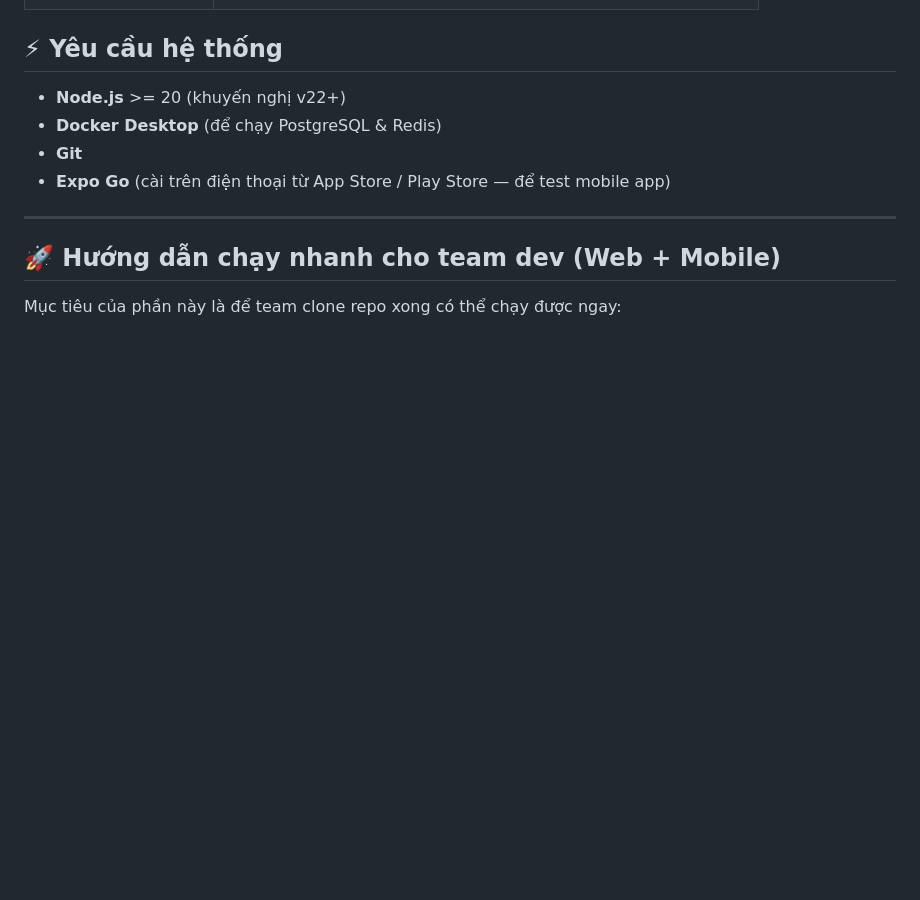
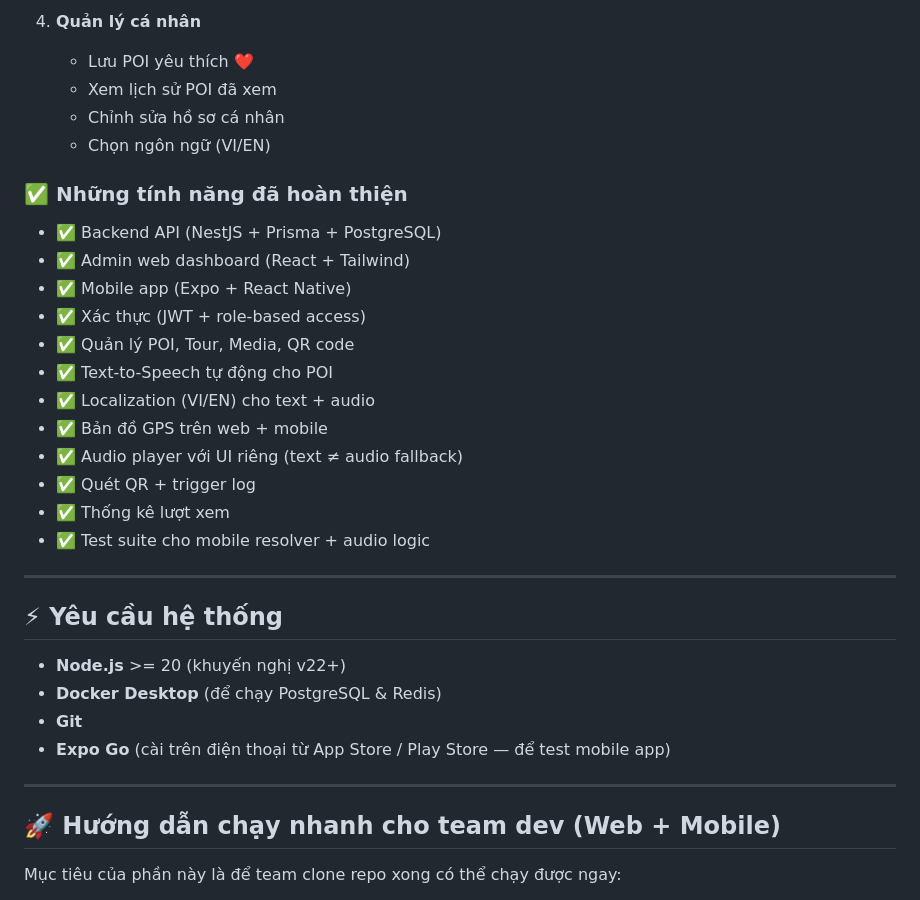
Before and after one commit to Ttuandatt/Seminar, a Markdown page: README.md, the part around one of its changes. GitHub-like rendering; blank space fills up the shorter version.

Commit message:
docs: add system workflows overview for admin, shop owner, and tourist roles

```diff
--- a/README.md
+++ b/README.md
@@ -28,3 +89,25 @@ Seminar/
+4. **Quản lý cá nhân**
+   - Lưu POI yêu thích ❤️
+   - Xem lịch sử POI đã xem
+   - Chỉnh sửa hồ sơ cá nhân
+   - Chọn ngôn ngữ (VI/EN)
+
+### ✅ **Những tính năng đã hoàn thiện**
+
+- ✅ Backend API (NestJS + Prisma + PostgreSQL)
+- ✅ Admin web dashboard (React + Tailwind)
+- ✅ Mobile app (Expo + React Native)
+- ✅ Xác thực (JWT + role-based access)
+- ✅ Quản lý POI, Tour, Media, QR code
+- ✅ Text-to-Speech tự động cho POI
+- ✅ Localization (VI/EN) cho text + audio
+- ✅ Bản đồ GPS trên web + mobile
+- ✅ Audio player với UI riêng (text ≠ audio fallback)
+- ✅ Quét QR + trigger log
+- ✅ Thống kê lượt xem
+- ✅ Test suite cho mobile resolver + audio logic
+
+---
 
 ## ⚡ Yêu cầu hệ thống
 
```
Also changed, not shown: other parts of README.md (+61 -0 lines).
